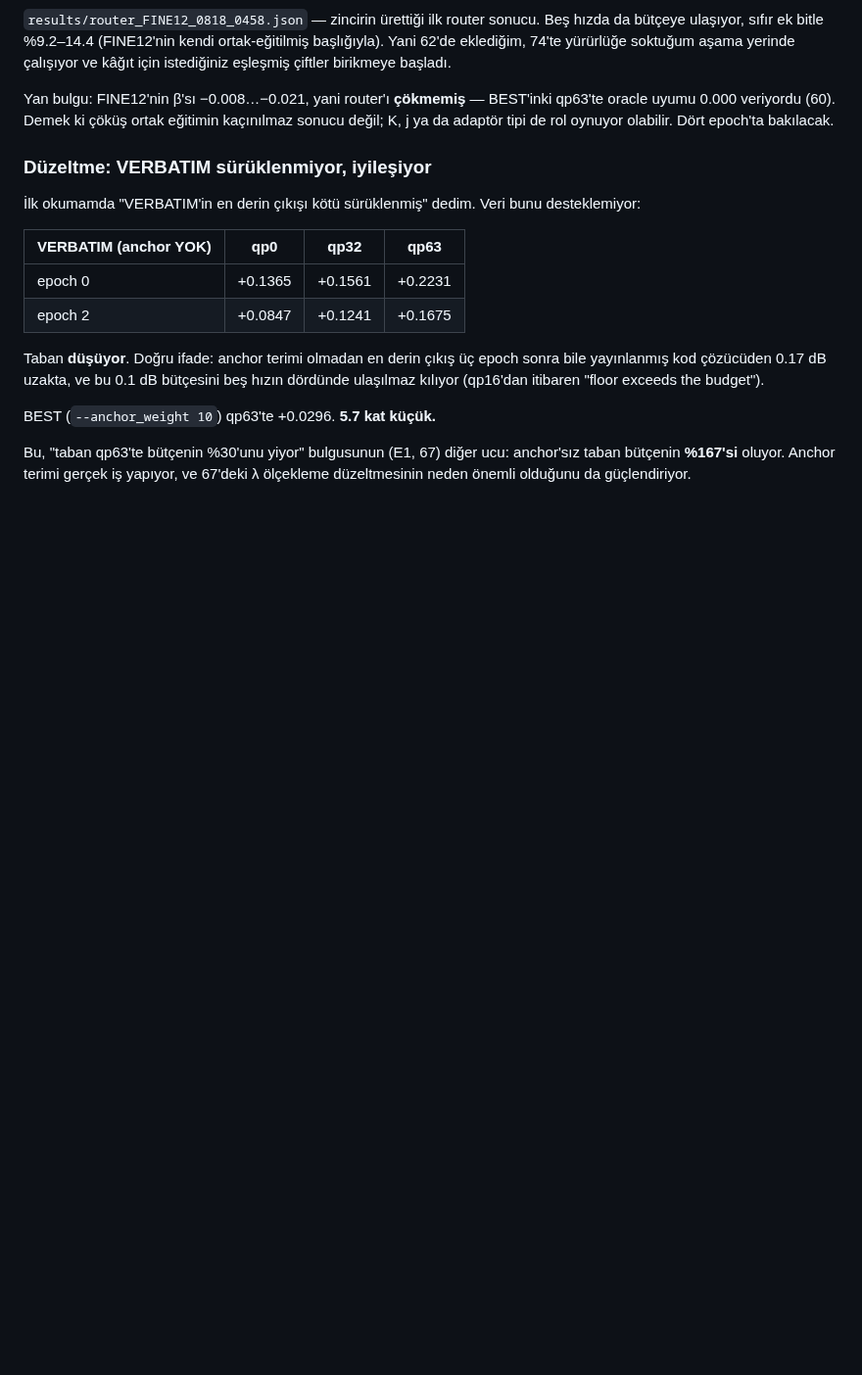
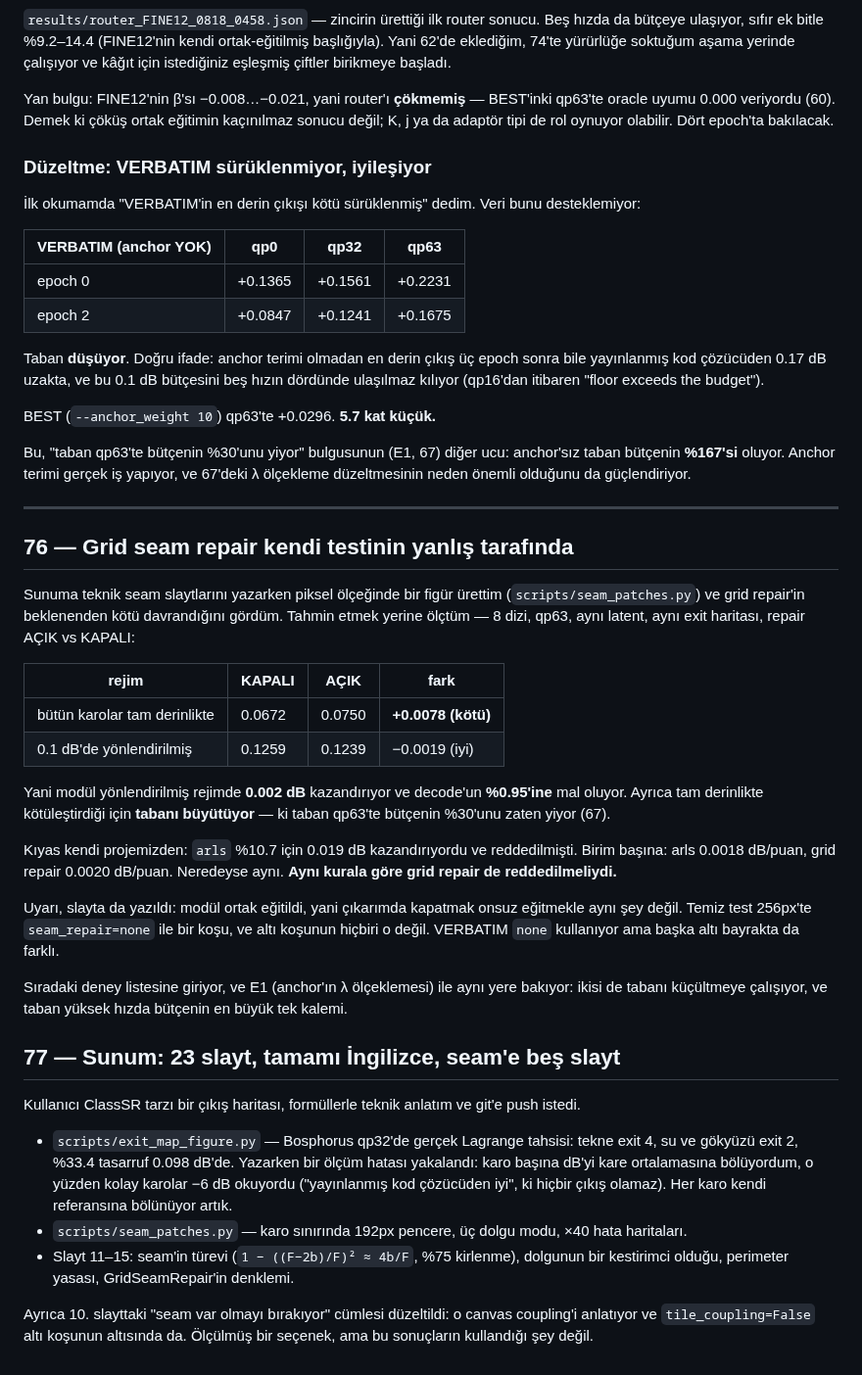
Before and after one commit to canerim/FLEX-FLOP, a Markdown page: DECISIONS.md, the part around the change. Shown at 98% size. Rendered like a GitHub page; blank space fills up the shorter version.

Commit message:
Grid seam repair earns 0.002 dB for 0.95% of the decode, and raises the floor
Written while building the pixel-scale seam figure for the deck. Measured
on 8 sequences at qp63, same latents and same exit maps, repair on against
off: at full depth 0.0672 -> 0.0750 dB, so it makes the floor WORSE; routed
at 0.1 dB, 0.1259 -> 0.1239, so it helps by 0.002.

Per point of decode that is 0.0020 dB. arls was rejected at 0.0018 dB per
point. The same rule that killed arls should have killed this.

The caveat is in the slide and in DECISIONS: it was trained jointly, so
switching it off at inference is not the same as training without it, and
none of the six runs is seam_repair=none at 256px.

```diff
--- a/DECISIONS.md
+++ b/DECISIONS.md
@@ -4120,3 +4120,53 @@ BEST (`--anchor_weight 10`) qp63'te +0.0296. **5.7 kat küçük.**
 Bu, "taban qp63'te bütçenin %30'unu yiyor" bulgusunun (E1, 67) diğer ucu:
 anchor'sız taban bütçenin **%167'si** oluyor. Anchor terimi gerçek iş yapıyor,
 ve 67'deki λ ölçekleme düzeltmesinin neden önemli olduğunu da güçlendiriyor.
+
+---
+
+## 76 — Grid seam repair kendi testinin yanlış tarafında
+
+Sunuma teknik seam slaytlarını yazarken piksel ölçeğinde bir figür ürettim
+(`scripts/seam_patches.py`) ve grid repair'in beklenenden kötü davrandığını
+gördüm. Tahmin etmek yerine ölçtüm — 8 dizi, qp63, aynı latent, aynı exit
+haritası, repair AÇIK vs KAPALI:
+
+| rejim | KAPALI | AÇIK | fark |
+|---|---|---|---|
+| bütün karolar tam derinlikte | 0.0672 | 0.0750 | **+0.0078 (kötü)** |
+| 0.1 dB'de yönlendirilmiş | 0.1259 | 0.1239 | −0.0019 (iyi) |
+
+Yani modül yönlendirilmiş rejimde **0.002 dB** kazandırıyor ve decode'un
+**%0.95'ine** mal oluyor. Ayrıca tam derinlikte kötüleştirdiği için **tabanı
+büyütüyor** — ki taban qp63'te bütçenin %30'unu zaten yiyor (67).
+
+Kıyas kendi projemizden: `arls` %10.7 için 0.019 dB kazandırıyordu ve
+reddedilmişti. Birim başına: arls 0.0018 dB/puan, grid repair 0.0020 dB/puan.
+Neredeyse aynı. **Aynı kurala göre grid repair de reddedilmeliydi.**
+
+Uyarı, slayta da yazıldı: modül ortak eğitildi, yani çıkarımda kapatmak onsuz
+eğitmekle aynı şey değil. Temiz test 256px'te `seam_repair=none` ile bir koşu,
+ve altı koşunun hiçbiri o değil. VERBATIM `none` kullanıyor ama başka altı
+bayrakta da farklı.
+
+Sıradaki deney listesine giriyor, ve E1 (anchor'ın λ ölçeklemesi) ile aynı yere
+bakıyor: ikisi de tabanı küçültmeye çalışıyor, ve taban yüksek hızda bütçenin
+en büyük tek kalemi.
+
+## 77 — Sunum: 23 slayt, tamamı İngilizce, seam'e beş slayt
+
+Kullanıcı ClassSR tarzı bir çıkış haritası, formüllerle teknik anlatım ve
+git'e push istedi.
+
+- `scripts/exit_map_figure.py` — Bosphorus qp32'de gerçek Lagrange tahsisi:
+  tekne exit 4, su ve gökyüzü exit 2, %33.4 tasarruf 0.098 dB'de. Yazarken bir
+  ölçüm hatası yakalandı: karo başına dB'yi kare ortalamasına bölüyordum, o
+  yüzden kolay karolar −6 dB okuyordu ("yayınlanmış kod çözücüden iyi", ki
+  hiçbir çıkış olamaz). Her karo kendi referansına bölünüyor artık.
+- `scripts/seam_patches.py` — karo sınırında 192px pencere, üç dolgu modu,
+  ×40 hata haritaları.
+- Slayt 11–15: seam'in türevi (`1 − ((F−2b)/F)² ≈ 4b/F`, %75 kirlenme),
+  dolgunun bir kestirimci olduğu, perimeter yasası, GridSeamRepair'in denklemi.
+
+Ayrıca 10. slayttaki "seam var olmayı bırakıyor" cümlesi düzeltildi: o canvas
+coupling'i anlatıyor ve `tile_coupling=False` altı koşunun altısında da. Ölçülmüş
+bir seçenek, ama bu sonuçların kullandığı şey değil.
```
